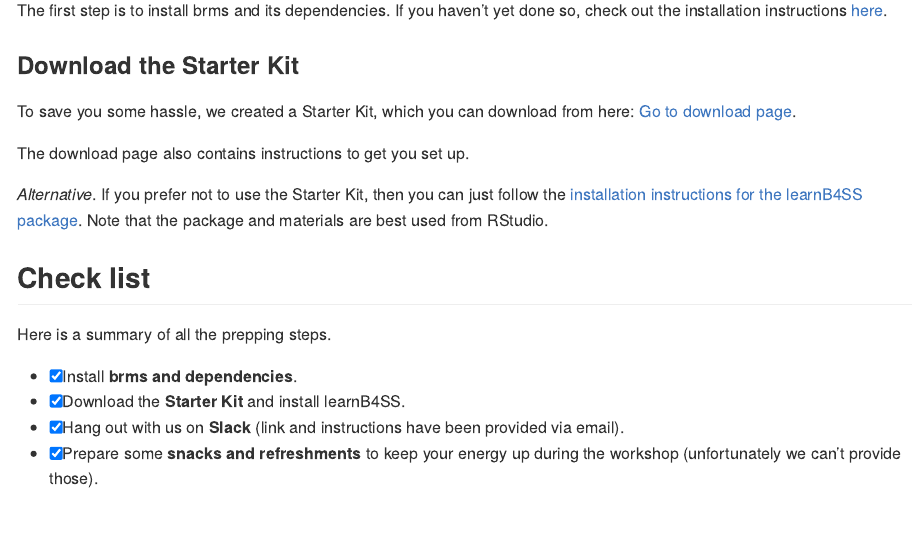
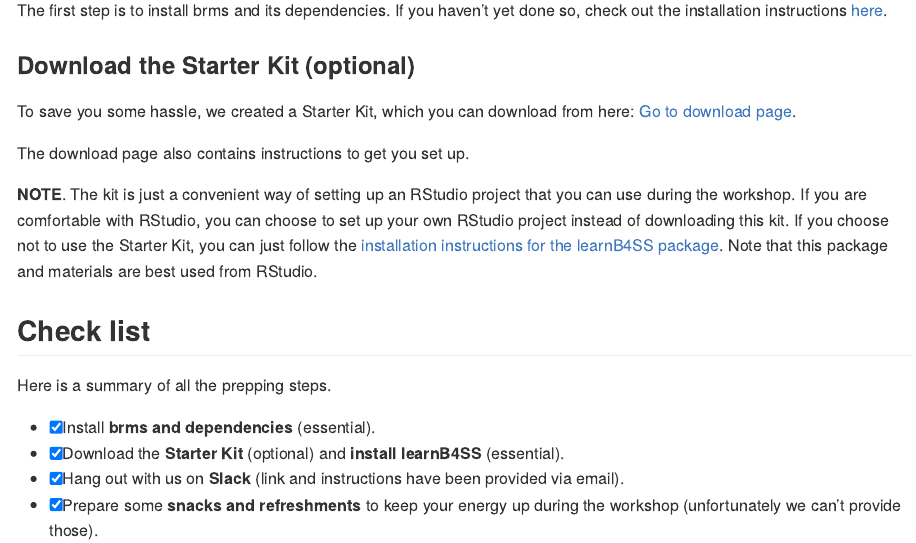
Before and after one commit to learnB4SS/learnB4SS, an R Markdown document (README.Rmd): the page in a window 1100 px wide, from 310 px down. The pictures show the output file README.md that the author committed with the source, drawn offline in the style of GitHub; badge pictures from the web are left out.

Commit message:
♻️ - specify use of starter kit

```diff
--- a/README.Rmd
+++ b/README.Rmd
@@ -28,20 +28,20 @@ Here you can find the learning materials for the workshop **Learn Bayesian Analy
 The first step is to install brms and its dependencies.
 If you haven't yet done so, check out the installation instructions [here](https://learnb4ss.github.io/learnB4SS/articles/install-brms.html).
 
-### Download the Starter Kit
+### Download the Starter Kit (optional)
 
 To save you some hassle, we created a Starter Kit, which you can download from here: [Go to download page](https://github.com/learnB4SS/learnB4SS-kit).
 
 The download page also contains instructions to get you set up.
 
-*Alternative*. If you prefer not to use the Starter Kit, then you can just follow the [installation instructions for the learnB4SS package](https://learnb4ss.github.io/learnB4SS/articles/install-learnb4ss.html).
-Note that the package and materials are best used from RStudio.
+**NOTE**. The kit is just a convenient way of setting up an RStudio project that you can use during the workshop. If you are comfortable with RStudio, you can choose to set up your own RStudio project instead of downloading this kit. If you choose not to use the Starter Kit, you can just follow the [installation instructions for the learnB4SS package](https://learnb4ss.github.io/learnB4SS/articles/install-learnb4ss.html).
+Note that this package and materials are best used from RStudio.
 
 ## Check list
 
 Here is a summary of all the prepping steps.
 
-- [x] Install **brms and dependencies**.
-- [x] Download the **Starter Kit** and install learnB4SS.
+- [x] Install **brms and dependencies** (essential).
+- [x] Download the **Starter Kit** (optional) and **install learnB4SS** (essential).
 - [x] Hang out with us on **Slack** (link and instructions have been provided via email).
 - [x] Prepare some **snacks and refreshments** to keep your energy up during the workshop (unfortunately we can't provide those).
```
Also changed, not shown: README.md.
